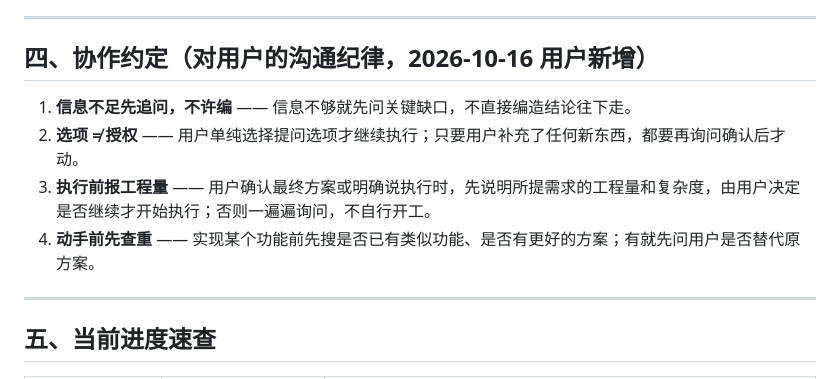
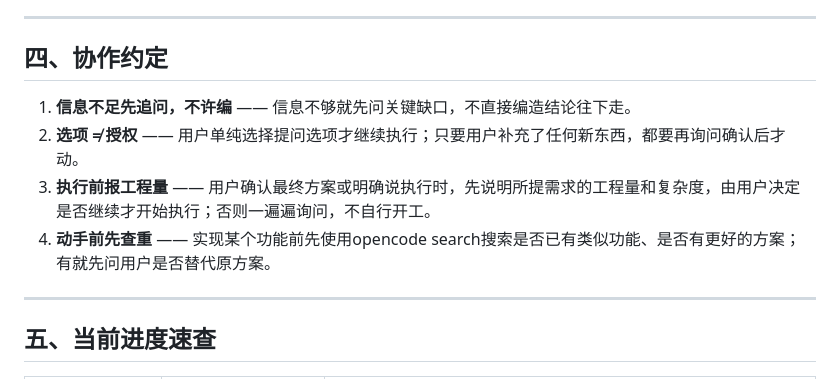
Before and after one commit to Charlie929-dot/friend-ai, a Markdown page: AGENTS.md, the part around the change. Drawn GitHub-style.

Commit message:
协作约定优化，明确4的搜字含义

```diff
--- a/AGENTS.md
+++ b/AGENTS.md
@@ -99,12 +99,12 @@
 
 ---
 
-## 四、协作约定（对用户的沟通纪律，2026-10-16 用户新增）
+## 四、协作约定
 
 1. **信息不足先追问，不许编** —— 信息不够就先问关键缺口，不直接编造结论往下走。
 2. **选项 ≠ 授权** —— 用户单纯选择提问选项才继续执行；只要用户补充了任何新东西，都要再询问确认后才动。
 3. **执行前报工程量** —— 用户确认最终方案或明确说执行时，先说明所提需求的工程量和复杂度，由用户决定是否继续才开始执行；否则一遍遍询问，不自行开工。
-4. **动手前先查重** —— 实现某个功能前先搜是否已有类似功能、是否有更好的方案；有就先问用户是否替代原方案。
+4. **动手前先查重** —— 实现某个功能前先使用opencode search搜索是否已有类似功能、是否有更好的方案；有就先问用户是否替代原方案。
 
 ---
 
```
